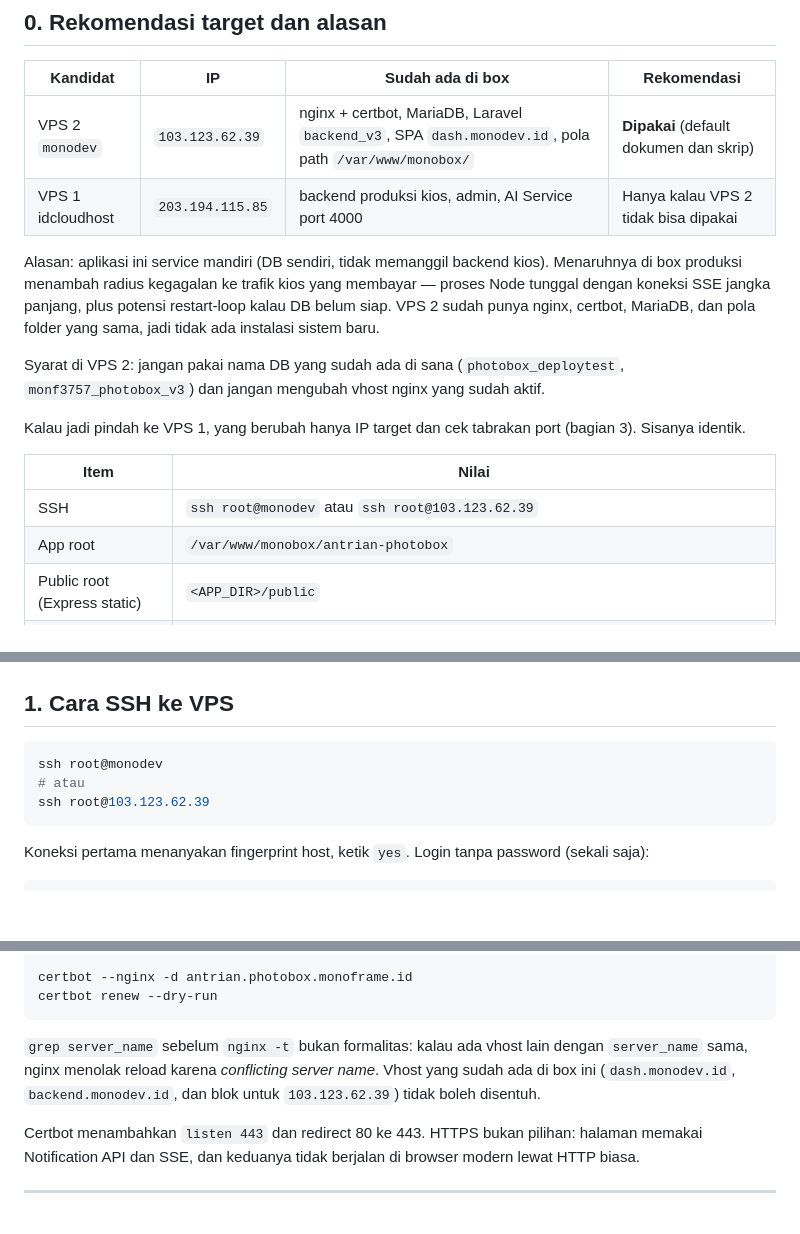
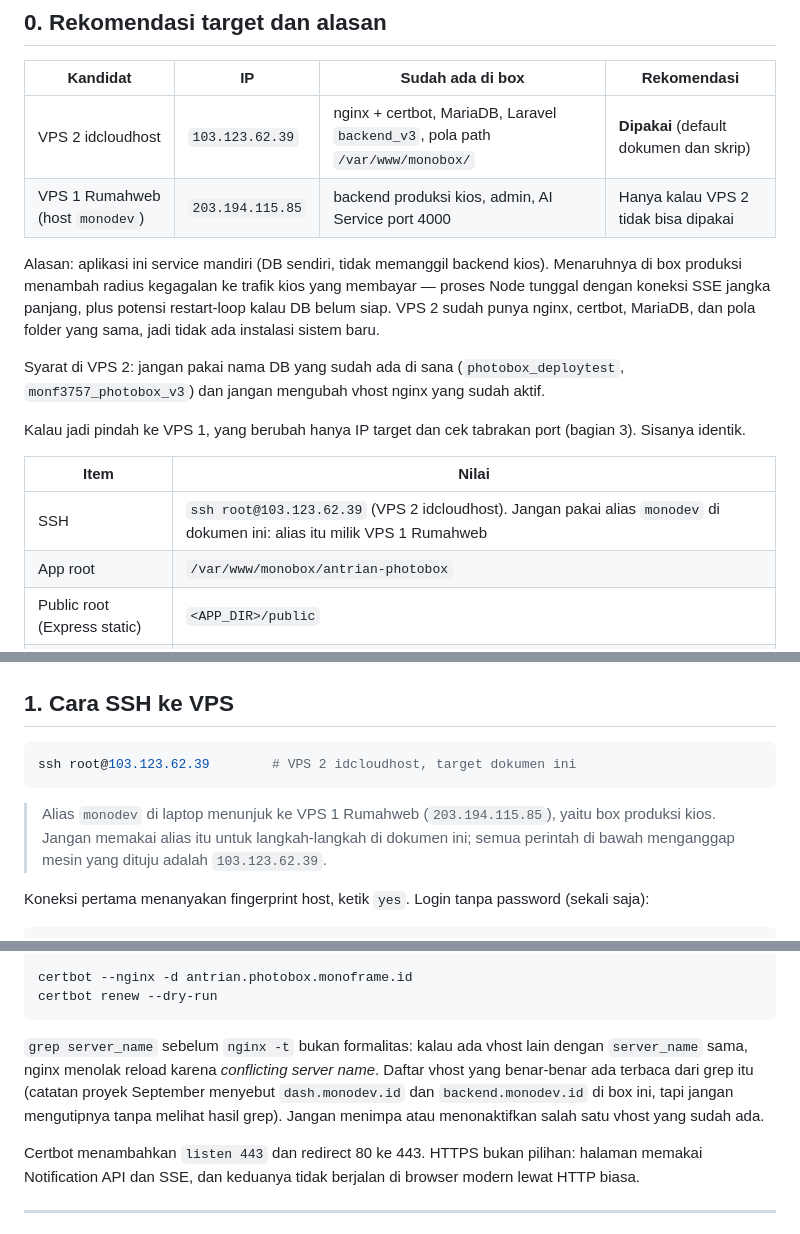
Before and after one commit to Iman874/antrian-photobox, a Markdown page: how_to_deploy.md, 3 parts joined by grey strips. Drawn GitHub-style; blank space fills up the shorter version.

Commit message:
fix bug dokumen-deploy: penamaan VPS terbalik, monodev itu VPS 1 Rumahweb 203.194.115.85 sedangkan 103.123.62.39 adalah VPS 2 idcloudhost

````diff
--- a/how_to_deploy.md
+++ b/how_to_deploy.md
@@ -11,8 +11,8 @@ Dokumen: diperbarui 2026-11-08. Perintah di blok `bash` dijalankan sebagai `root
 
 | Kandidat | IP | Sudah ada di box | Rekomendasi |
 |---|---|---|---|
-| VPS 2 `monodev` | `103.123.62.39` | nginx + certbot, MariaDB, Laravel `backend_v3`, SPA `dash.monodev.id`, pola path `/var/www/monobox/` | **Dipakai** (default dokumen dan skrip) |
-| VPS 1 idcloudhost | `203.194.115.85` | backend produksi kios, admin, AI Service port 4000 | Hanya kalau VPS 2 tidak bisa dipakai |
+| VPS 2 idcloudhost | `103.123.62.39` | nginx + certbot, MariaDB, Laravel `backend_v3`, pola path `/var/www/monobox/` | **Dipakai** (default dokumen dan skrip) |
+| VPS 1 Rumahweb (host `monodev`) | `203.194.115.85` | backend produksi kios, admin, AI Service port 4000 | Hanya kalau VPS 2 tidak bisa dipakai |
 
 Alasan: aplikasi ini service mandiri (DB sendiri, tidak memanggil backend kios). Menaruhnya di box produksi menambah radius kegagalan ke trafik kios yang membayar — proses Node tunggal dengan koneksi SSE jangka panjang, plus potensi restart-loop kalau DB belum siap. VPS 2 sudah punya nginx, certbot, MariaDB, dan pola folder yang sama, jadi tidak ada instalasi sistem baru.
 
@@ -22,7 +22,7 @@ Kalau jadi pindah ke VPS 1, yang berubah hanya IP target dan cek tabrakan port (
 
 | Item | Nilai |
 |---|---|
-| SSH | `ssh root@monodev` atau `ssh root@103.123.62.39` |
+| SSH | `ssh root@103.123.62.39` (VPS 2 idcloudhost). Jangan pakai alias `monodev` di dokumen ini: alias itu milik VPS 1 Rumahweb |
 | App root | `/var/www/monobox/antrian-photobox` |
 | Public root (Express static) | `<APP_DIR>/public` |
 | Port Node | `3000` |
@@ -42,10 +42,10 @@ Tiga hal yang wajib dipahami sebelum eksekusi:
 ## 1. Cara SSH ke VPS
 
 ```bash
-ssh root@monodev
-# atau
-ssh root@103.123.62.39
+ssh root@103.123.62.39        # VPS 2 idcloudhost, target dokumen ini
 ```
+
+> Alias `monodev` di laptop menunjuk ke VPS 1 Rumahweb (`203.194.115.85`), yaitu box produksi kios. Jangan memakai alias itu untuk langkah-langkah di dokumen ini; semua perintah di bawah menganggap mesin yang dituju adalah `103.123.62.39`.
 
 Koneksi pertama menanyakan fingerprint host, ketik `yes`. Login tanpa password (sekali saja):
 
@@ -328,7 +328,7 @@ certbot --nginx -d antrian.photobox.monoframe.id
 certbot renew --dry-run
 ```
 
-`grep server_name` sebelum `nginx -t` bukan formalitas: kalau ada vhost lain dengan `server_name` sama, nginx menolak reload karena *conflicting server name*. Vhost yang sudah ada di box ini (`dash.monodev.id`, `backend.monodev.id`, dan blok untuk `103.123.62.39`) tidak boleh disentuh.
+`grep server_name` sebelum `nginx -t` bukan formalitas: kalau ada vhost lain dengan `server_name` sama, nginx menolak reload karena *conflicting server name*. Daftar vhost yang benar-benar ada terbaca dari grep itu (catatan proyek September menyebut `dash.monodev.id` dan `backend.monodev.id` di box ini, tapi jangan mengutipnya tanpa melihat hasil grep). Jangan menimpa atau menonaktifkan salah satu vhost yang sudah ada.
 
 Certbot menambahkan `listen 443` dan redirect 80 ke 443. HTTPS bukan pilihan: halaman memakai Notification API dan SSE, dan keduanya tidak berjalan di browser modern lewat HTTP biasa.
 
````
